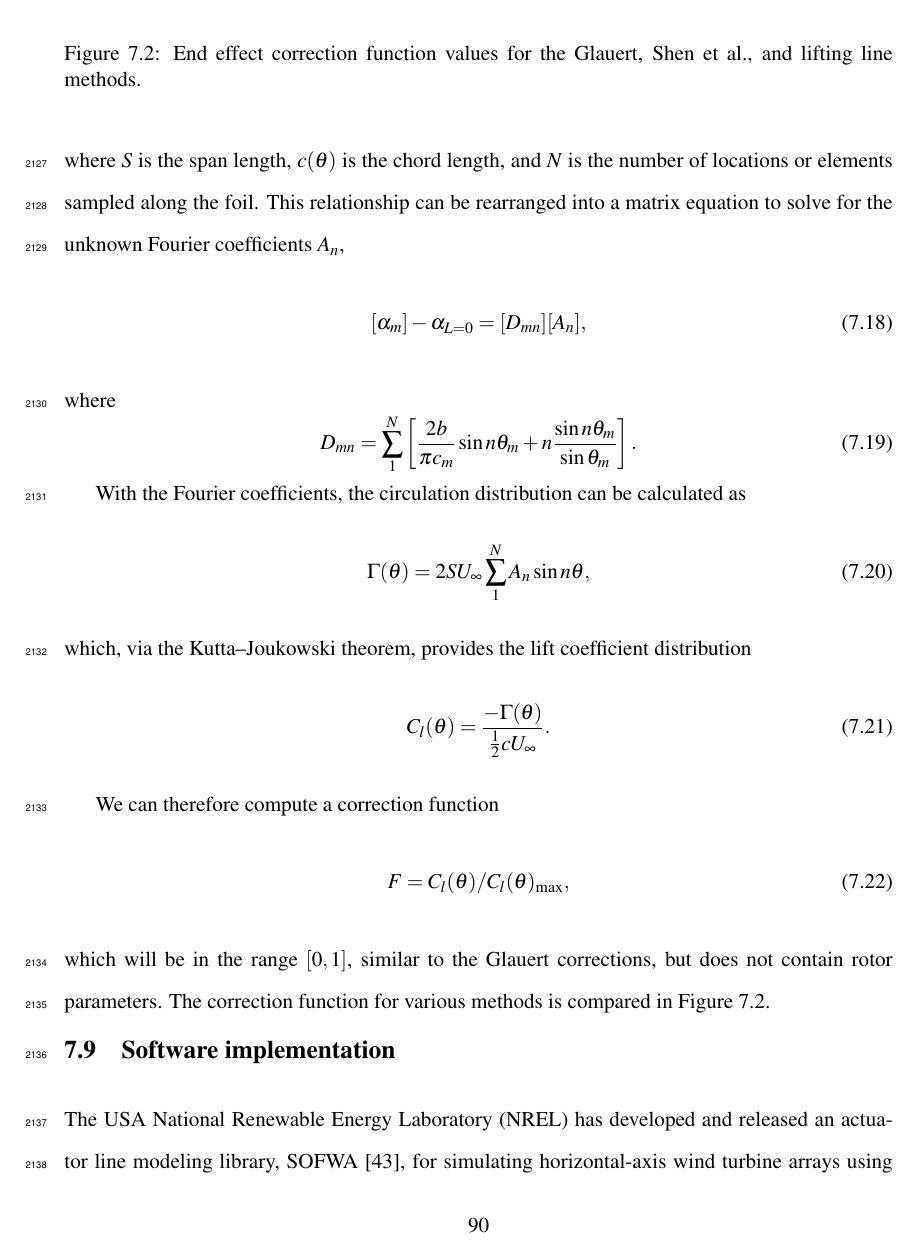
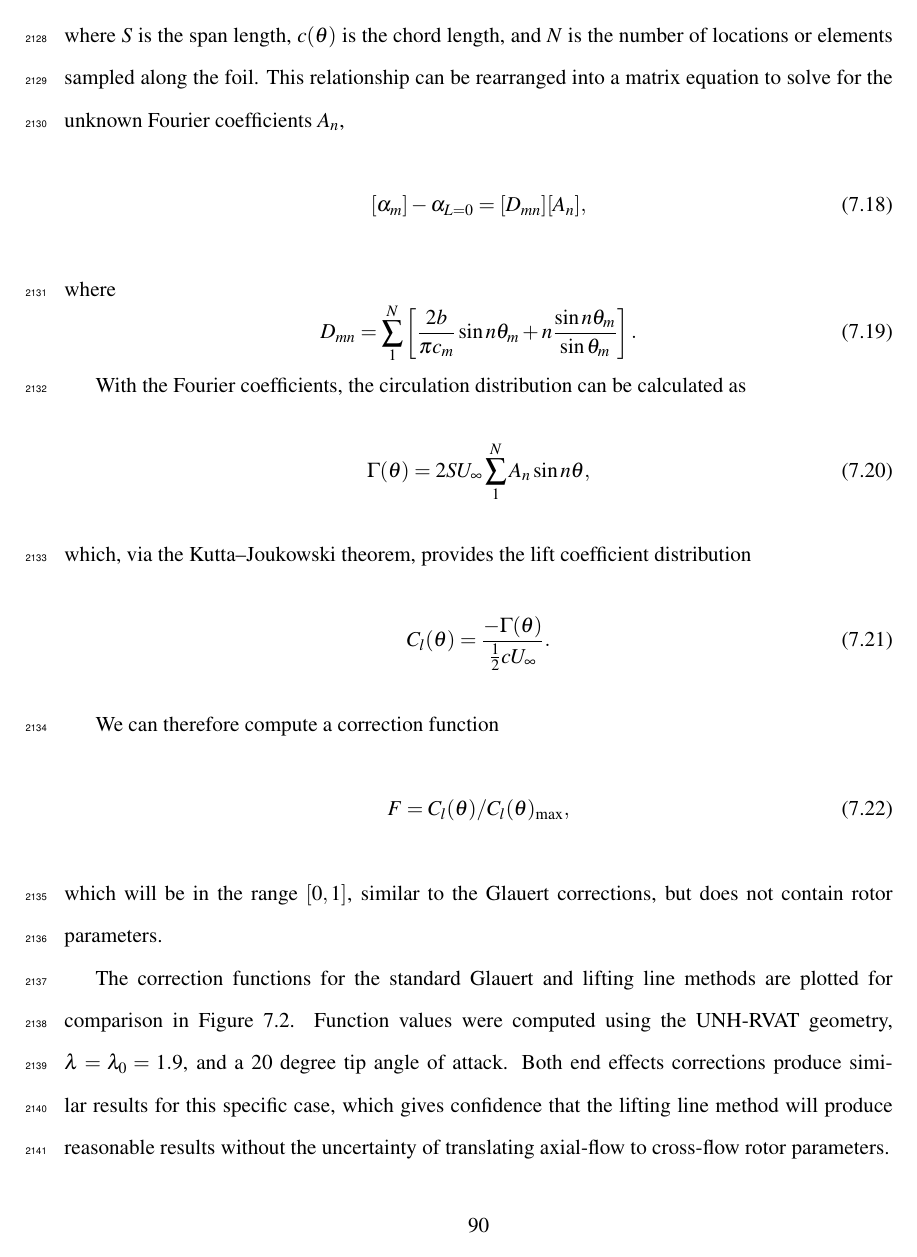
Before and after one commit to petebachant/PhD-thesis, a LaTeX thesis (thesis.tex, which reads chapters/ALM.tex): page 106 of 137. Compiled offline with pdfLaTeX.

Commit message:
Add end effects comparison figure; resolves #23

```diff
--- a/chapters/ALM.tex
+++ b/chapters/ALM.tex
@@ -514,11 +514,16 @@ We can therefore compute a correction function
     F = C_l(\theta)/C_l(\theta)_{\max},
 \end{equation}
 which will be in the range $[0, 1]$, similar to the Glauert corrections, but
-does not contain rotor parameters. The correction function for various methods
-is compared in Figure~\ref{fig:end-effects}.
+does not contain rotor parameters.
+
+The correction functions for the standard Glauert and lifting line methods are
+plotted for comparison in Figure~\ref{fig:end-effects}. Function values were
+computed using the UNH-RVAT geometry, $\lambda = \lambda_0 = 1.9$, and a 20
+degree tip angle of attack. Both end effects corrections produce similar results
+for this specific case, which gives confidence that the lifting line method will
+produce reasonable results without the uncertainty of translating axial-flow to
+cross-flow rotor parameters.
 
 \begin{figure}
     \centering
 
-    \caption{End effect correction function values for the Glauert, Shen et al.,
-        and lifting line methods.}
```
Also changed, not shown: chapters/ALM.tex (5 more changed lines).
